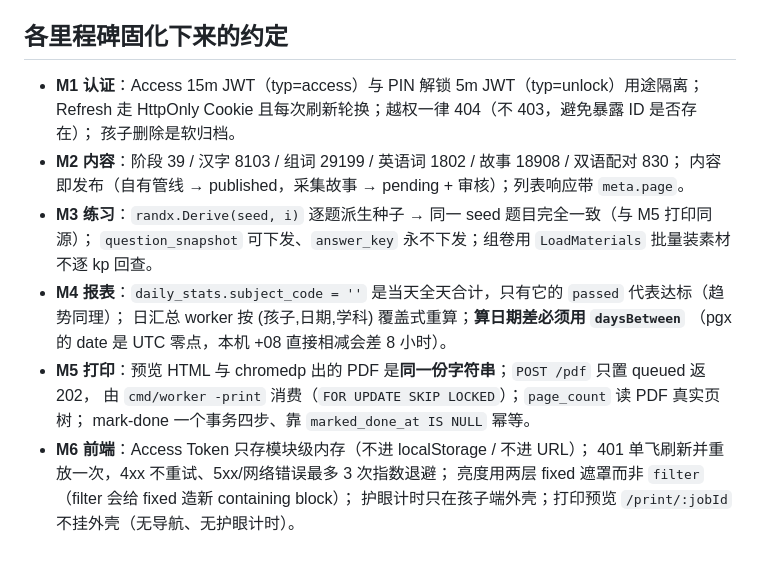
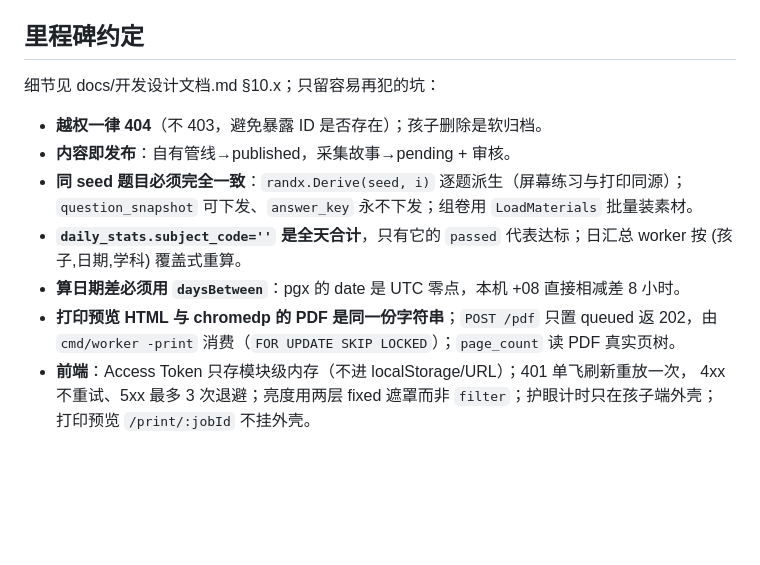
Before and after one commit to AIDoit-2026/KidStudy, a Markdown page: .workbuddy/memory/MEMORY.md, the part around one of its changes. Rendered like a GitHub page; blank space fills up the shorter version.

```diff
--- a/.workbuddy/memory/MEMORY.md
+++ b/.workbuddy/memory/MEMORY.md
@@ -61,20 +49,16 @@
 - 健康检查在根路径 `/health`、`/ready`，**不在** `/api/v1` 下。
 
-## 各里程碑固化下来的约定
-- **M1 认证**：Access 15m JWT（typ=access）与 PIN 解锁 5m JWT（typ=unlock）用途隔离；
-  Refresh 走 HttpOnly Cookie 且每次刷新轮换；越权一律 404（不 403，避免暴露 ID 是否存在）；
-  孩子删除是软归档。
-- **M2 内容**：阶段 39 / 汉字 8103 / 组词 29199 / 英语词 1802 / 故事 18908 / 双语配对 830；
-  内容即发布（自有管线 → published，采集故事 → pending + 审核）；列表响应带 `meta.page`。
-- **M3 练习**：`randx.Derive(seed, i)` 逐题派生种子 → 同一 seed 题目完全一致（与 M5 打印同源）；
-  `question_snapshot` 可下发、`answer_key` 永不下发；组卷用 `LoadMaterials` 批量装素材不逐 kp 回查。
-- **M4 报表**：`daily_stats.subject_code = ''` 是当天全天合计，只有它的 `passed` 代表达标（趋势同理）；
-  日汇总 worker 按 (孩子,日期,学科) 覆盖式重算；**算日期差必须用 `daysBetween`**
-  （pgx 的 date 是 UTC 零点，本机 +08 直接相减会差 8 小时）。
-- **M5 打印**：预览 HTML 与 chromedp 出的 PDF 是**同一份字符串**；`POST /pdf` 只置 queued 返 202，
-  由 `cmd/worker -print` 消费（`FOR UPDATE SKIP LOCKED`）；`page_count` 读 PDF 真实页树；
-  mark-done 一个事务四步、靠 `marked_done_at IS NULL` 幂等。
-- **M6 前端**：Access Token 只存模块级内存（不进 localStorage / 不进 URL）；
-  401 单飞刷新并重放一次，4xx 不重试、5xx/网络错误最多 3 次指数退避；
-  亮度用两层 fixed 遮罩而非 `filter`（filter 会给 fixed 造新 containing block）；
-  护眼计时只在孩子端外壳；打印预览 `/print/:jobId` 不挂外壳（无导航、无护眼计时）。
+## 里程碑约定
+细节见 docs/开发设计文档.md §10.x；只留容易再犯的坑：
+- **越权一律 404**（不 403，避免暴露 ID 是否存在）；孩子删除是软归档。
+- **内容即发布**：自有管线→published，采集故事→pending + 审核。
+- **同 seed 题目必须完全一致**：`randx.Derive(seed, i)` 逐题派生（屏幕练习与打印同源）；
+  `question_snapshot` 可下发、`answer_key` 永不下发；组卷用 `LoadMaterials` 批量装素材。
+- **`daily_stats.subject_code=''` 是全天合计**，只有它的 `passed` 代表达标；日汇总 worker
+  按 (孩子,日期,学科) 覆盖式重算。
+- **算日期差必须用 `daysBetween`**：pgx 的 date 是 UTC 零点，本机 +08 直接相减差 8 小时。
+- **打印预览 HTML 与 chromedp 的 PDF 是同一份字符串**；`POST /pdf` 只置 queued 返 202，由
+  `cmd/worker -print` 消费（`FOR UPDATE SKIP LOCKED`）；`page_count` 读 PDF 真实页树。
+- **前端**：Access Token 只存模块级内存（不进 localStorage/URL）；401 单飞刷新重放一次，
+  4xx 不重试、5xx 最多 3 次退避；亮度用两层 fixed 遮罩而非 `filter`；护眼计时只在孩子端外壳；
+  打印预览 `/print/:jobId` 不挂外壳。
```
Also changed, not shown: other parts of .workbuddy/memory/MEMORY.md (+30 -42 lines).
